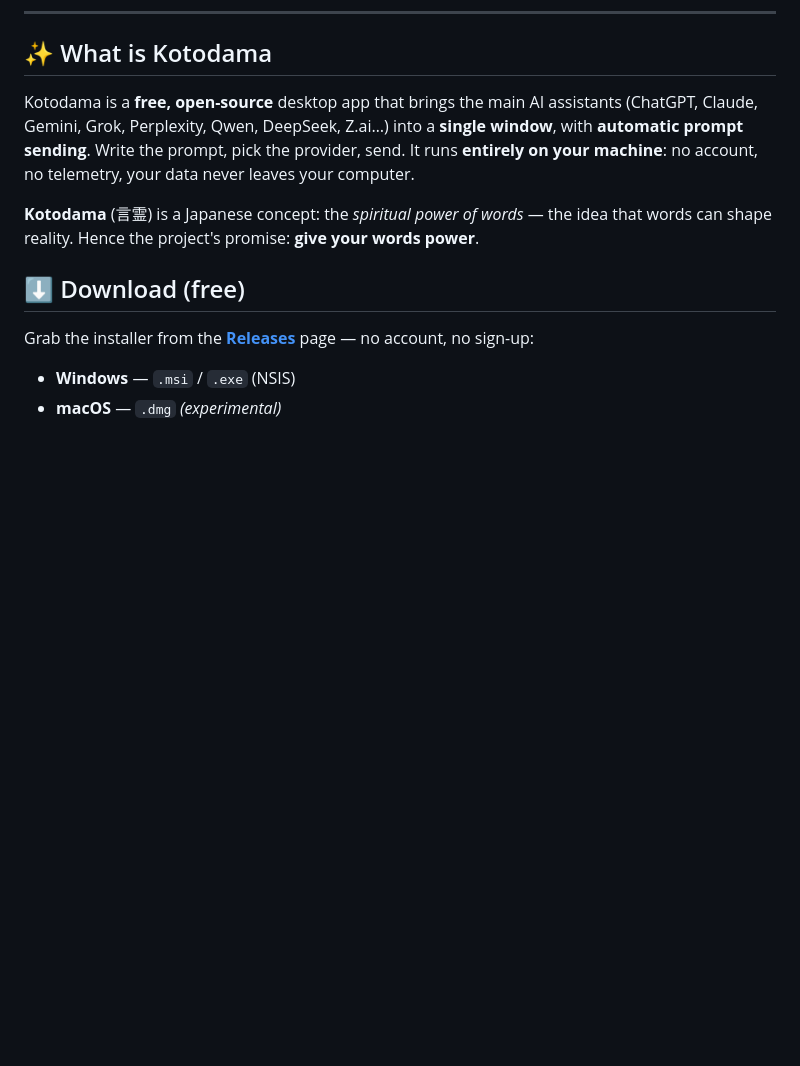
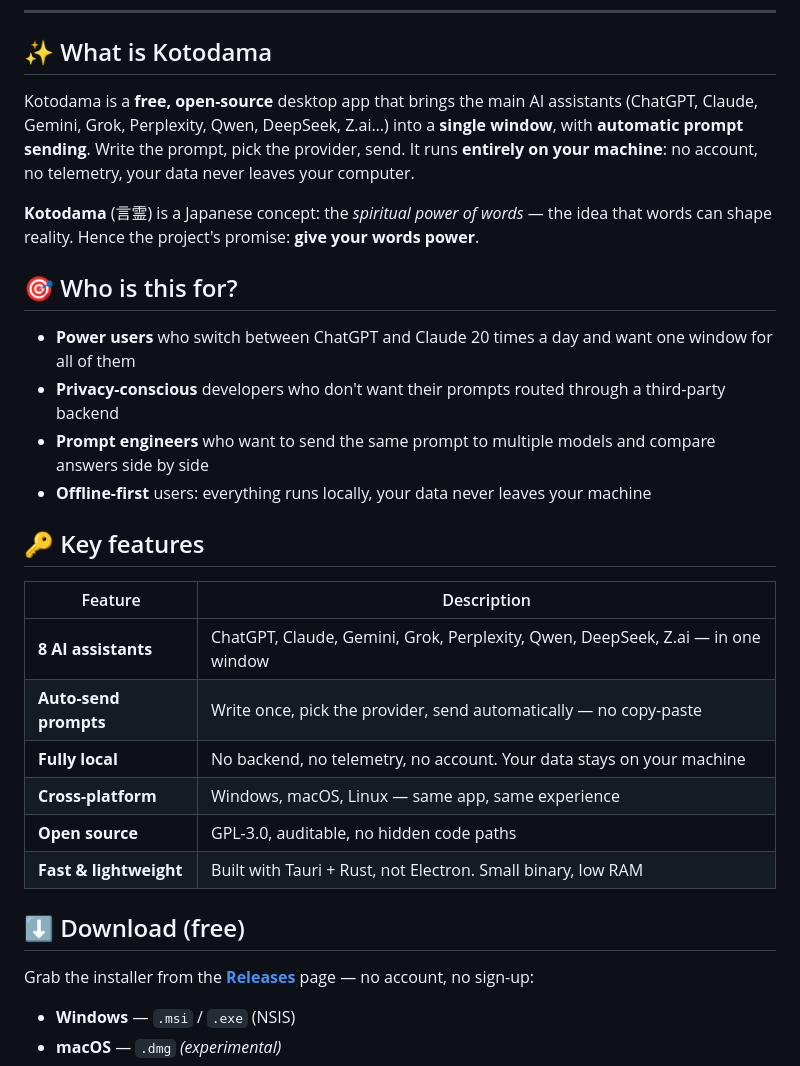
Before and after one commit to Michel-IT/Kotodama, a Markdown page: README.md, the part around the change. GitHub-like rendering; blank space fills up the shorter version.

Commit message:
docs: add Who is this for + Key features sections for better conversion

```diff
--- a/README.md
+++ b/README.md
@@ -41,6 +41,24 @@ leaves your computer.
 
 **Kotodama** (言霊) is a Japanese concept: the *spiritual power of words* — the idea that words can shape reality.
 Hence the project's promise: **give your words power**.
+
+## 🎯 Who is this for?
+
+- **Power users** who switch between ChatGPT and Claude 20 times a day and want one window for all of them
+- **Privacy-conscious** developers who don't want their prompts routed through a third-party backend
+- **Prompt engineers** who want to send the same prompt to multiple models and compare answers side by side
+- **Offline-first** users: everything runs locally, your data never leaves your machine
+
+## 🔑 Key features
+
+| Feature | Description |
+|---|---|
+| **8 AI assistants** | ChatGPT, Claude, Gemini, Grok, Perplexity, Qwen, DeepSeek, Z.ai — in one window |
+| **Auto-send prompts** | Write once, pick the provider, send automatically — no copy-paste |
+| **Fully local** | No backend, no telemetry, no account. Your data stays on your machine |
+| **Cross-platform** | Windows, macOS, Linux — same app, same experience |
+| **Open source** | GPL-3.0, auditable, no hidden code paths |
+| **Fast & lightweight** | Built with Tauri + Rust, not Electron. Small binary, low RAM |
 
 ## ⬇️ Download (free)
 
```
